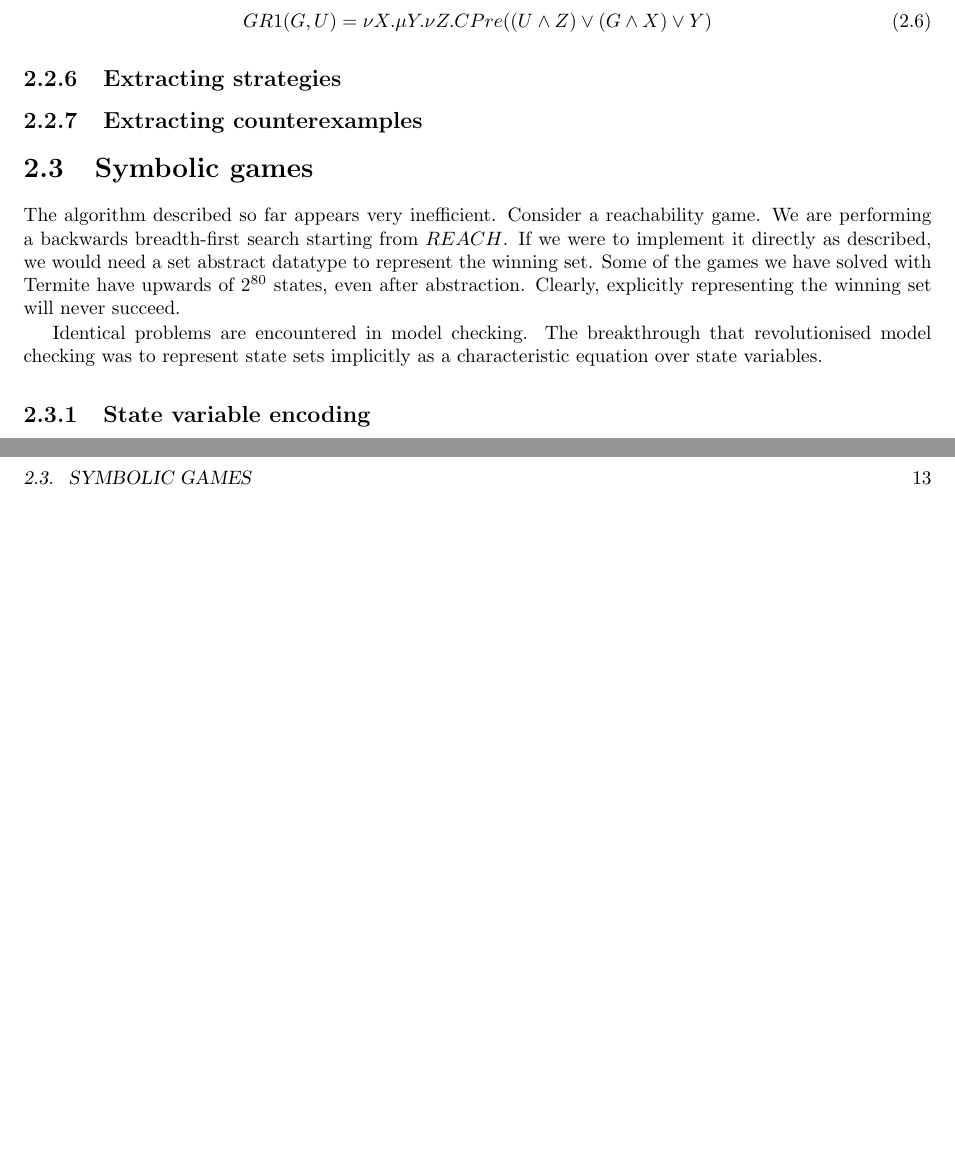
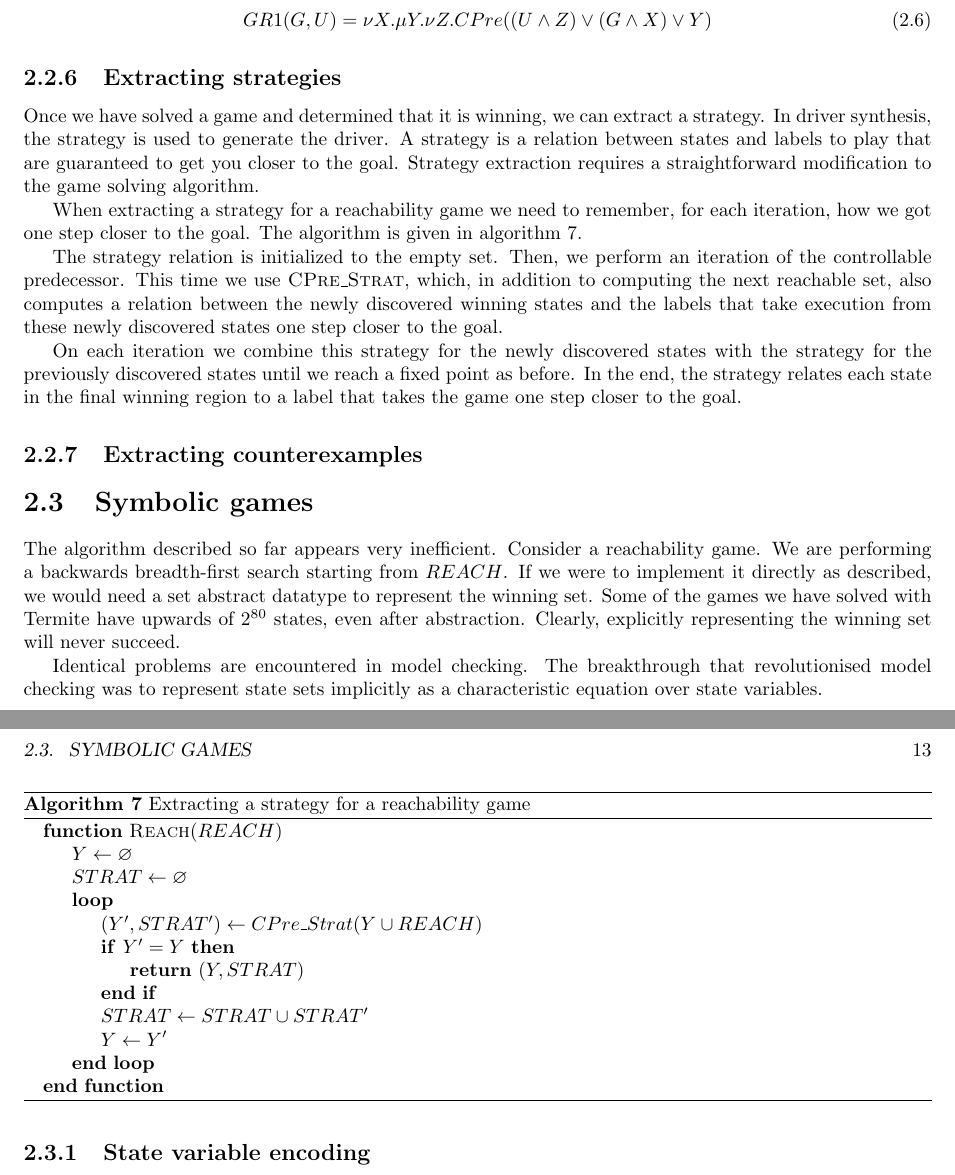
Before and after one commit to termite2/adam-thesis, a LaTeX thesis (thesis.tex): two parts of pages 12 and 13 of 27, joined at a grey line, cut so that both start at the same text, the shorter picture padded with empty space. Compiled offline with pdfLaTeX.

Commit message:
strategy work

```diff
--- a/thesis.tex
+++ b/thesis.tex
@@ -290,6 +290,32 @@ GR1(G, U) = \nu X. \mu Y. \nu Z. CPre((U \wedge Z) \vee (G \wedge X) \vee Y)
 \end{equation}
 
 \subsection{Extracting strategies}
+
+Once we have solved a game and determined that it is winning, we can extract a strategy. In driver synthesis, the strategy is used to generate the driver. A strategy is a relation between states and labels to play that are guaranteed to get you closer to the goal. Strategy extraction requires a straightforward modification to the game solving algorithm.
+
+When extracting a strategy for a reachability game we need to remember, for each iteration, how we got one step closer to the goal. The algorithm is given in algorithm \ref{alg:reach_strat}.
+
+The strategy relation is initialized to the empty set. Then, we perform an iteration of the controllable predecessor. This time we use \textsc{CPre\_Strat}, which, in addition to computing the next reachable set, also computes a relation between the newly discovered winning states and the labels that take execution from these newly discovered states one step closer to the goal.
+
+On each iteration we combine this strategy for the newly discovered states with the strategy for the previously discovered states until we reach a fixed point as before. In the end, the strategy relates each state in the final winning region to a label that takes the game one step closer to the goal.
+
+\begin{algorithm}[t]
+\begin{algorithmic}
+\Function{Reach}{$REACH$}
+\State $Y \gets \varnothing$
+\State $STRAT \gets \varnothing$
+\Loop
+\State $(Y', STRAT') \gets CPre\_Strat(Y \cup REACH)$
+\If {$Y' = Y$}
+\State\Return $(Y, STRAT)$\EndIf
+\State $STRAT \gets STRAT \cup STRAT'$
+\State $Y \gets Y'$
+\EndLoop
+\EndFunction
+\end{algorithmic}
+\caption{Extracting a strategy for a reachability game}
+\label{alg:reach_strat}
+\end{algorithm}
 
 \subsection{Extracting counterexamples}
 
```
